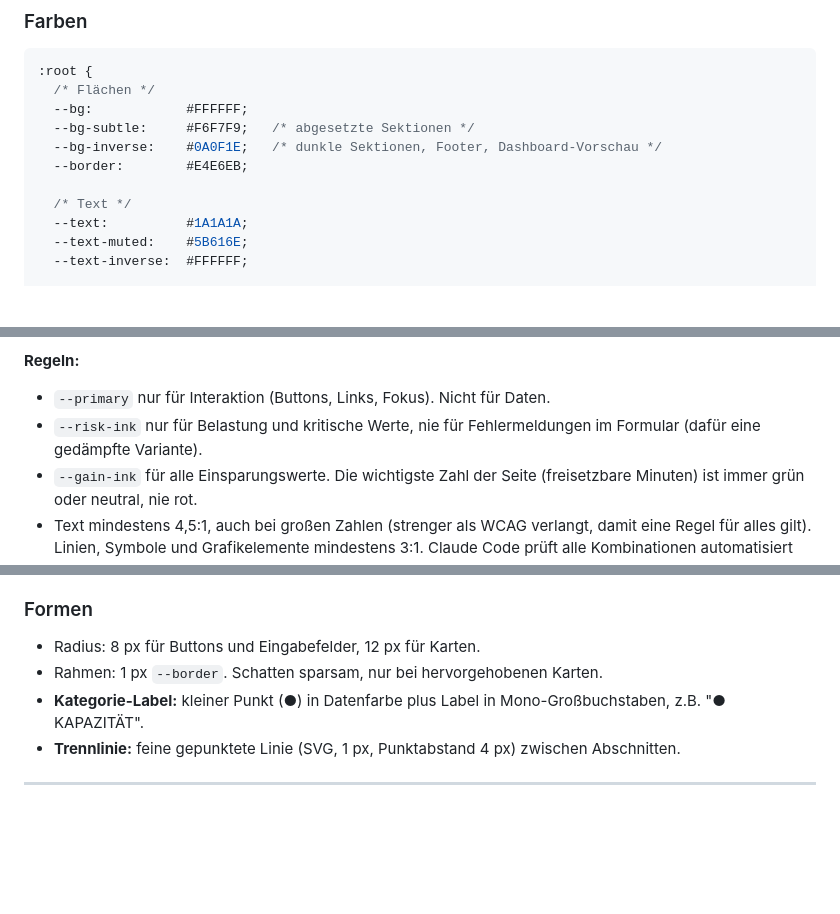
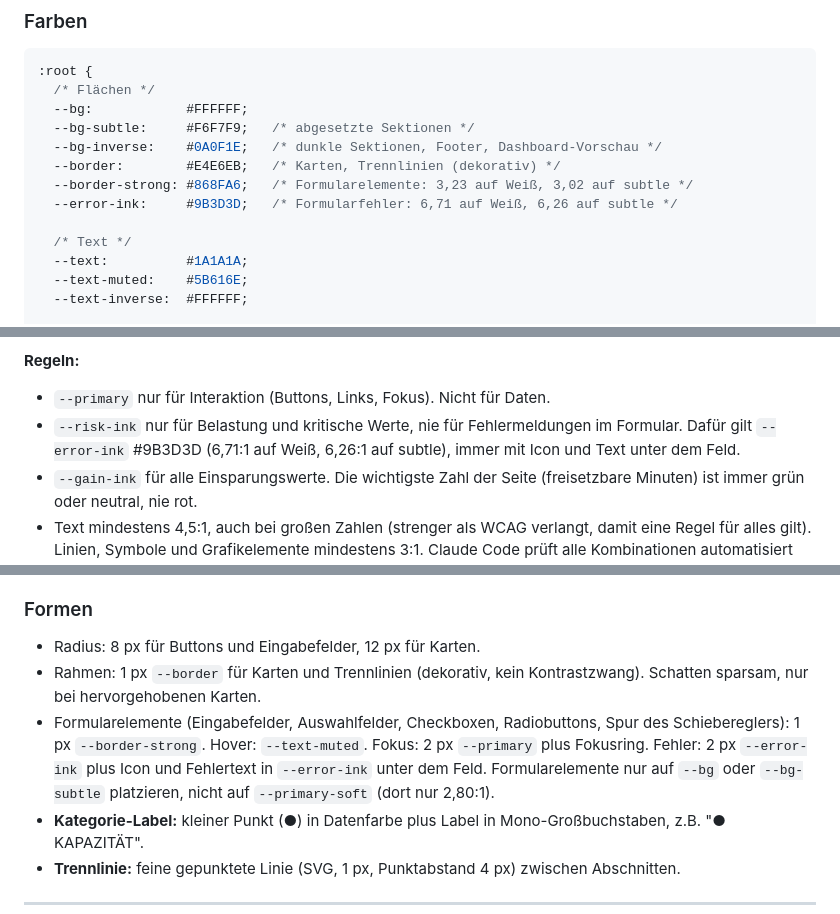
Before and after one commit to AlexanderHeinz01/motavi, a Markdown page: docs/DESIGN_BRIEF.md, 3 parts joined by grey strips. Rendered like a GitHub page; blank space fills up the shorter version.

```diff
--- a/docs/DESIGN_BRIEF.md
+++ b/docs/DESIGN_BRIEF.md
@@ -69,7 +69,9 @@ Das Skelett wird als SVG gebaut (keine Fotos, keine echten Videos). Gelenkpunkte
   --bg:            #FFFFFF;
   --bg-subtle:     #F6F7F9;   /* abgesetzte Sektionen */
   --bg-inverse:    #0A0F1E;   /* dunkle Sektionen, Footer, Dashboard-Vorschau */
-  --border:        #E4E6EB;
+  --border:        #E4E6EB;   /* Karten, Trennlinien (dekorativ) */
+  --border-strong: #868FA6;   /* Formularelemente: 3,23 auf Weiß, 3,02 auf subtle */
+  --error-ink:     #9B3D3D;   /* Formularfehler: 6,71 auf Weiß, 6,26 auf subtle */
 
   /* Text */
   --text:          #1A1A1A;
@@ -128,7 +130,7 @@ Nie Text in der Pfadfarbe auf der eigenen Tönung, nie weiße Schrift auf Bright
 
 **Regeln:**
 - `--primary` nur für Interaktion (Buttons, Links, Fokus). Nicht für Daten.
-- `--risk-ink` nur für Belastung und kritische Werte, nie für Fehlermeldungen im Formular (dafür eine gedämpfte Variante).
+- `--risk-ink` nur für Belastung und kritische Werte, nie für Fehlermeldungen im Formular. Dafür gilt `--error-ink` #9B3D3D (6,71:1 auf Weiß, 6,26:1 auf subtle), immer mit Icon und Text unter dem Feld.
 - `--gain-ink` für alle Einsparungswerte. Die wichtigste Zahl der Seite (freisetzbare Minuten) ist immer grün oder neutral, nie rot.
 - Text mindestens 4,5:1, auch bei großen Zahlen (strenger als WCAG verlangt, damit eine Regel für alles gilt). Linien, Symbole und Grafikelemente mindestens 3:1. Claude Code prüft alle Kombinationen automatisiert (Test im Repo) und meldet Verstöße.
 
@@ -165,7 +167,8 @@ Schriften selbst hosten (keine Google-Fonts-Einbindung zur Laufzeit), damit kein
 ### Formen
 
 - Radius: 8 px für Buttons und Eingabefelder, 12 px für Karten.
-- Rahmen: 1 px `--border`. Schatten sparsam, nur bei hervorgehobenen Karten.
+- Rahmen: 1 px `--border` für Karten und Trennlinien (dekorativ, kein Kontrastzwang). Schatten sparsam, nur bei hervorgehobenen Karten.
+- Formularelemente (Eingabefelder, Auswahlfelder, Checkboxen, Radiobuttons, Spur des Schiebereglers): 1 px `--border-strong`. Hover: `--text-muted`. Fokus: 2 px `--primary` plus Fokusring. Fehler: 2 px `--error-ink` plus Icon und Fehlertext in `--error-ink` unter dem Feld. Formularelemente nur auf `--bg` oder `--bg-subtle` platzieren, nicht auf `--primary-soft` (dort nur 2,80:1).
 - **Kategorie-Label:** kleiner Punkt (●) in Datenfarbe plus Label in Mono-Großbuchstaben, z.B. "● KAPAZITÄT".
 - **Trennlinie:** feine gepunktete Linie (SVG, 1 px, Punktabstand 4 px) zwischen Abschnitten.
 
```
